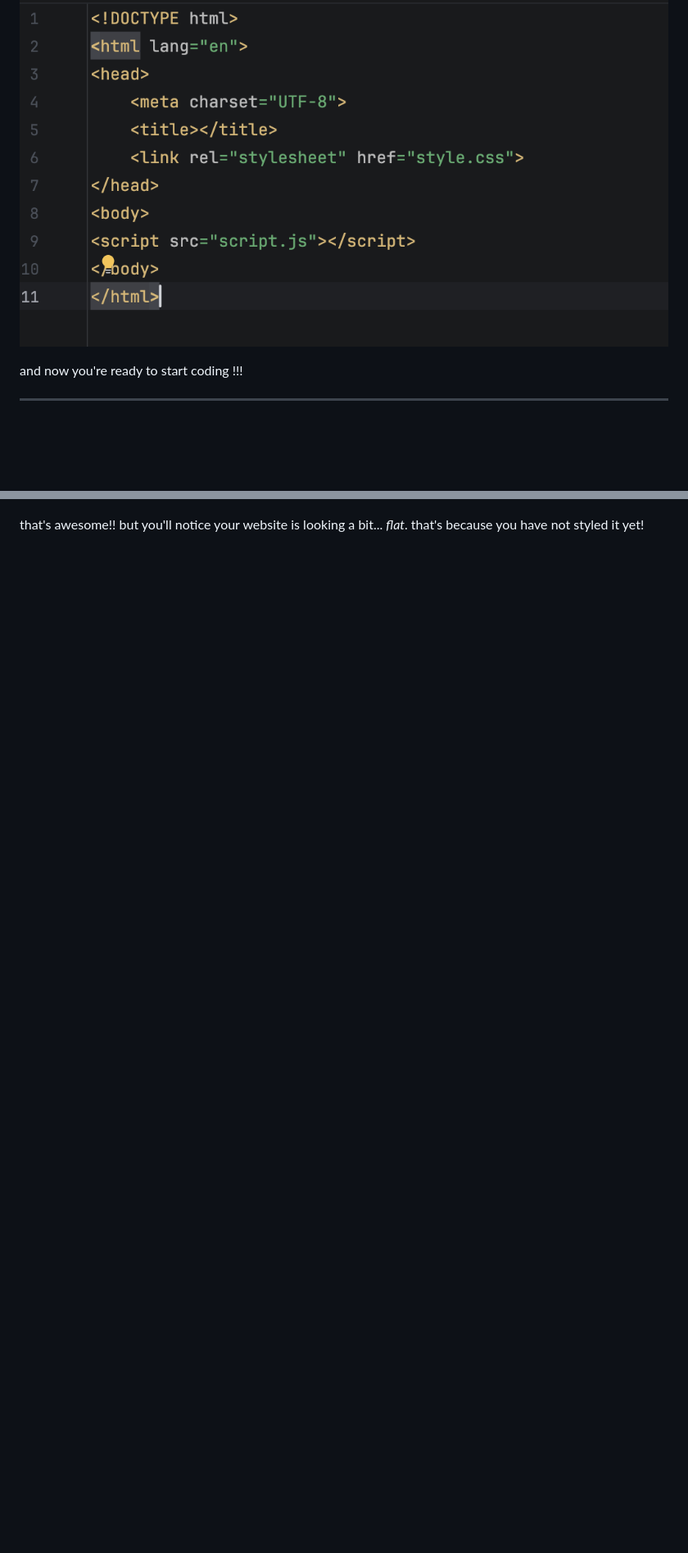
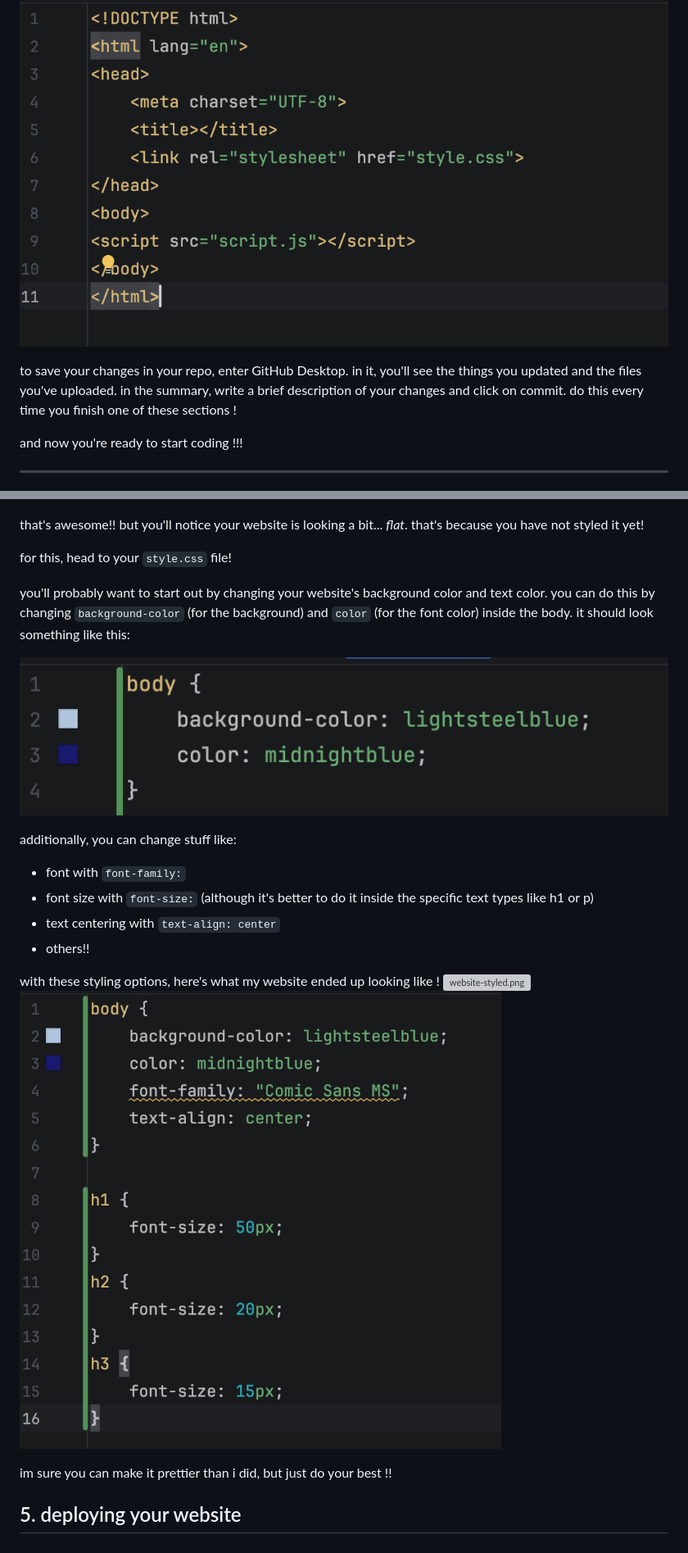
Before and after one commit to hacksp-org/make-your-own-website, a Markdown page: uwu.md, 2 parts joined by grey strips. Shown at 82% size. Drawn GitHub-style; pictures changed too: images/style-1.png (added), images/website-styled-code.png (added); blank space fills up the shorter version; grey boxes are pictures that could not be loaded.

Commit message:
uploaded images and styled website

```diff
--- a/uwu.md
+++ b/uwu.md
@@ -56,6 +56,11 @@ after this, just before `</body>`, type `<script src="script.js"></script>`. thi
 your html file should end up looking something like this:
 ![html-after-linking.png](images/html-after-linking.png)
 
+to save your changes in your repo, enter GitHub Desktop. in it, you'll see the things you updated and the files you've uploaded. in the summary, write a brief description of your changes and click on commit.
+do this every time you finish one of these sections !
+
+
+
 and now you're ready to start coding !!!
 
 -----
@@ -102,3 +107,23 @@ animal every (yes, even if my username is beesfan):
 
 
 that's awesome!! but you'll notice your website is looking a bit... _flat_. that's because you have not styled it yet!
+
+for this, head to your `style.css` file!
+
+you'll probably want to start out by changing your website's background color and text color. you can do this by changing `background-color` (for the background) and `color` (for the font color) inside the body. it should look something like this:
+
+![style-1.png](images/style-1.png)
+
+additionally, you can change stuff like:
+- font with `font-family:`
+- font size with `font-size:` (although it's better to do it inside the specific text types like h1 or p)
+- text centering with `text-align: center`
+- others!!
+
+with these styling options, here's what my website ended up looking like !
+![website-styled.png](images/website-styled.png)
+![website-styled-code.png](images/website-styled-code.png)
+
+im sure you can make it prettier than i did, but just do your best !!
+
+## 5. deploying your website
```
Also changed, not shown: 2 other files.
